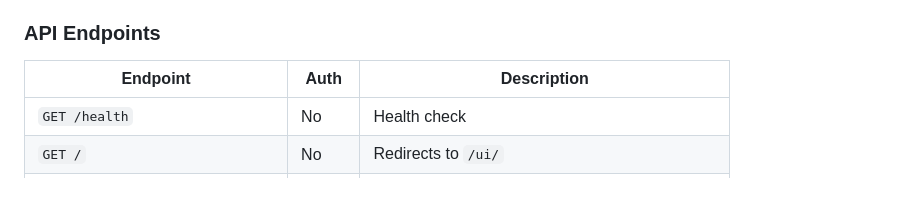
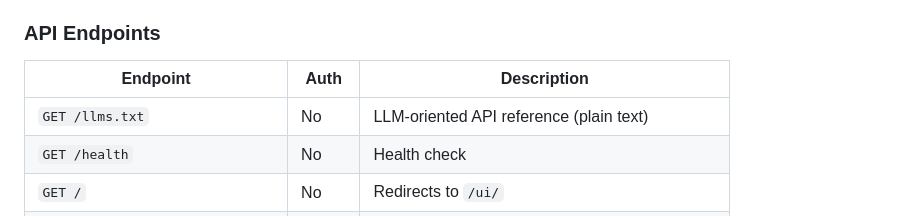
Before and after one commit to aduggleby/selfmx, a Markdown page: CLAUDE.md, the part around the change. Rendered like a GitHub page; blank space fills up the shorter version.

Commit message:
docs: update documentation

```diff
--- a/CLAUDE.md
+++ b/CLAUDE.md
@@ -144,6 +144,7 @@ client/src/
 
 | Endpoint | Auth | Description |
 |----------|------|-------------|
+| `GET /llms.txt` | No | LLM-oriented API reference (plain text) |
 | `GET /health` | No | Health check |
 | `GET /` | No | Redirects to `/ui/` |
 | `GET /system/status` | No | System config validation (AWS, DB connectivity) |
```
Also changed, not shown: 2 other files.
